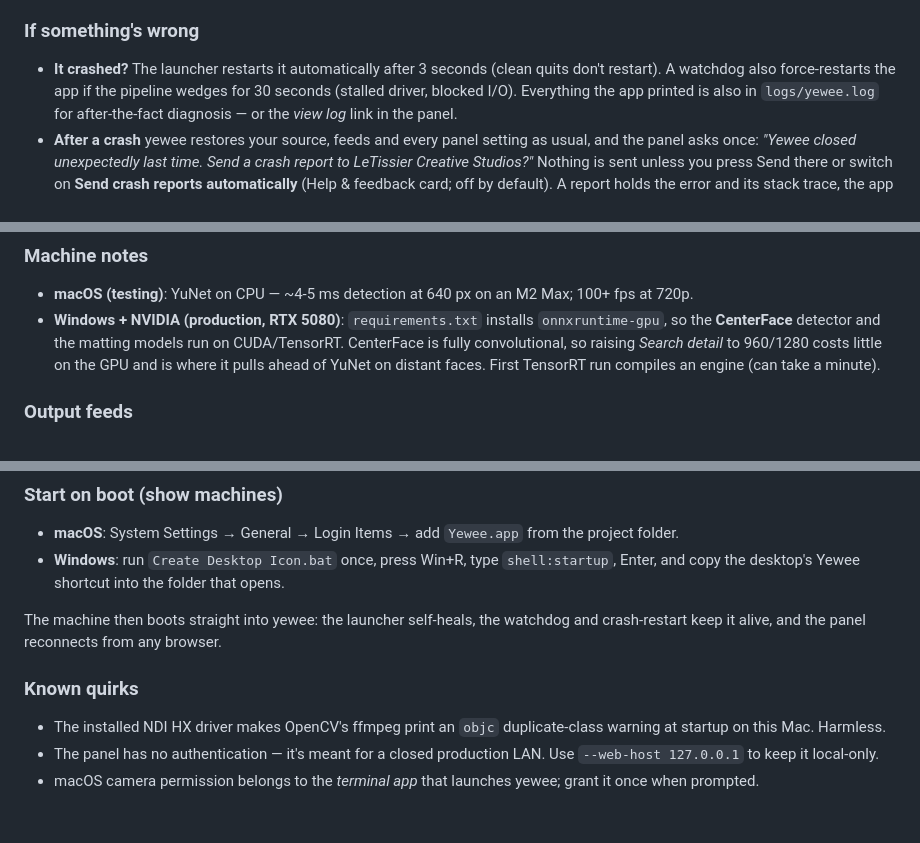
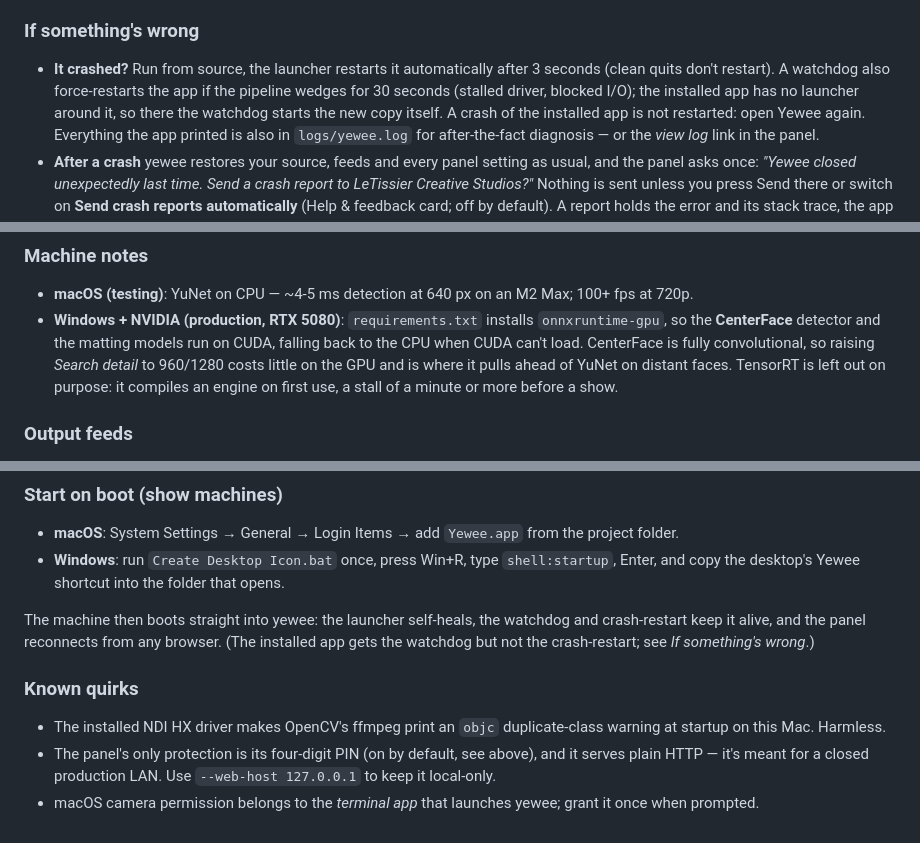
Before and after one commit to legofsalmon/facetrack, a Markdown page: README.md, 3 parts joined by grey strips. Drawn GitHub-style.

Commit message:
README: PIN, CUDA not TensorRT, --no-ndi, and what restarts the installed app
- Known quirks said the panel has no authentication; a PIN has been on
  by default since the release review.
- Machine notes said the first run compiles a TensorRT engine. The code
  deliberately runs CUDA, then CPU, and leaves TensorRT out.
- --no-ndi and --pin get their own rows in the flags table.
- The crash-restart is the source launchers'. The installed app now gets
  the watchdog restart but a crash still needs Yewee opening again.

Co-Authored-By: Claude Opus 5.5 (1M context) <noreply@anthropic.com>
Claude-Session: https://claude.ai/code/session_01Cy8vPq569qAvsXEU5xCYhD

```diff
--- a/README.md
+++ b/README.md
@@ -131,9 +131,12 @@ names. That's it.
 
 ### If something's wrong
 
-- **It crashed?** The launcher restarts it automatically after 3 seconds
-  (clean quits don't restart). A watchdog also force-restarts the app if
-  the pipeline wedges for 30 seconds (stalled driver, blocked I/O).
+- **It crashed?** Run from source, the launcher restarts it automatically
+  after 3 seconds (clean quits don't restart). A watchdog also
+  force-restarts the app if the pipeline wedges for 30 seconds (stalled
+  driver, blocked I/O); the installed app has no launcher around it, so
+  there the watchdog starts the new copy itself. A crash of the installed
+  app is not restarted: open Yewee again.
   Everything the app printed is also in `logs/yewee.log` for
   after-the-fact diagnosis — or the *view log* link in the panel.
 - **After a crash** yewee restores your source, feeds and every panel
@@ -186,10 +189,11 @@ panel port, and prints the fix for anything broken.
   M2 Max; 100+ fps at 720p.
 - **Windows + NVIDIA (production, RTX 5080)**: `requirements.txt` installs
   `onnxruntime-gpu`, so the **CenterFace** detector and the matting
-  models run on CUDA/TensorRT. CenterFace is fully convolutional, so
-  raising *Search detail* to 960/1280 costs little on the GPU and is
-  where it pulls ahead of YuNet on distant faces. First TensorRT run
-  compiles an engine (can take a minute).
+  models run on CUDA, falling back to the CPU when CUDA can't load.
+  CenterFace is fully convolutional, so raising *Search detail* to
+  960/1280 costs little on the GPU and is where it pulls ahead of YuNet
+  on distant faces. TensorRT is left out on purpose: it compiles an
+  engine on first use, a stall of a minute or more before a show.
 
 ### Output feeds
 
@@ -408,13 +414,15 @@ routes that work today:
 
 The machine then boots straight into yewee: the launcher self-heals,
 the watchdog and crash-restart keep it alive, and the panel reconnects
-from any browser.
+from any browser. (The installed app gets the watchdog but not the
+crash-restart; see *If something's wrong*.)
 
 ### Known quirks
 
 - The installed NDI HX driver makes OpenCV's ffmpeg print an `objc`
   duplicate-class warning at startup on this Mac. Harmless.
-- The panel has no authentication — it's meant for a closed production
-  LAN. Use `--web-host 127.0.0.1` to keep it local-only.
+- The panel's only protection is its four-digit PIN (on by default,
+  see above), and it serves plain HTTP — it's meant for a closed
+  production LAN. Use `--web-host 127.0.0.1` to keep it local-only.
 - macOS camera permission belongs to the *terminal app* that launches
   yewee; grant it once when prompted.
```
Also changed, not shown: other parts of README.md (+3 -1 lines).
